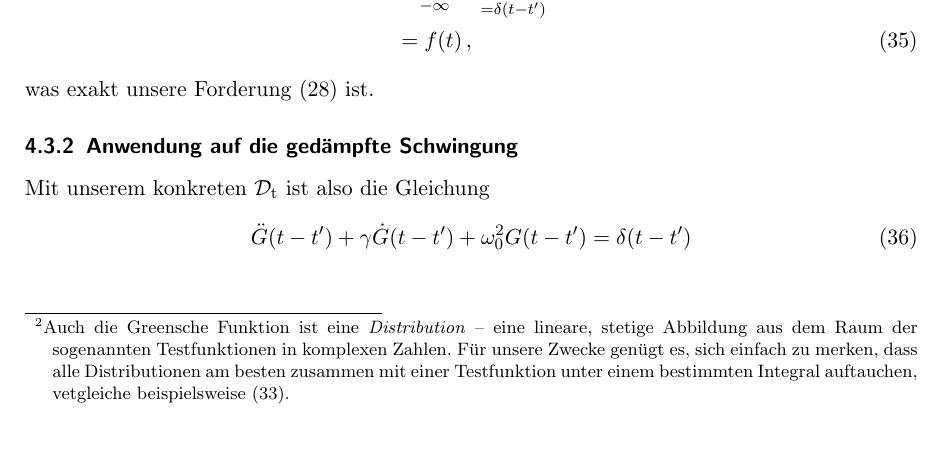
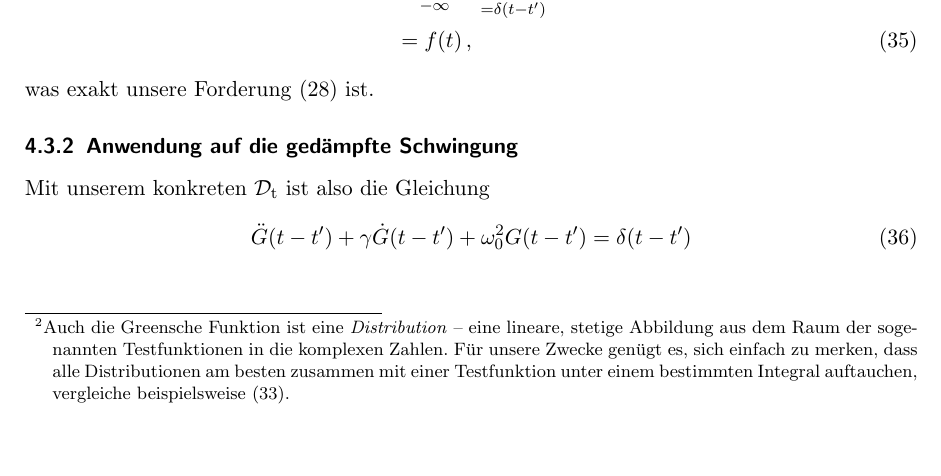
Before and after one commit to aeberspaecher/TheoHandouts, a LaTeX paper (Mechanik-GreensFkt/Mechanik-GreensFkt.tex): part of page 7 of 10, cut so that both start at the same text. Compiled offline with pdfLaTeX.

Commit message:
Fixe 3 Typos

```diff
--- a/Mechanik-GreensFkt/Mechanik-GreensFkt.tex
+++ b/Mechanik-GreensFkt/Mechanik-GreensFkt.tex
@@ -364,10 +364,10 @@ Lösung der Gleichung
 \end{equation}
 nennen wir die Greensche Funktion oder die Fundamentallösung.\footnote{Auch
 die Greensche Funktion ist eine \emph{Distribution} -- eine lineare, stetige
-Abbildung aus dem Raum der sogenannten Testfunktionen in komplexen Zahlen.
+Abbildung aus dem Raum der sogenannten Testfunktionen in die komplexen Zahlen.
 Für unsere Zwecke genügt es, sich einfach zu merken, dass alle
 Distributionen am besten zusammen mit einer Testfunktion unter einem
-bestimmten Integral auftauchen, vetgleiche beispielsweise \eqref
+bestimmten Integral auftauchen, vergleiche beispielsweise \eqref
 {eq:InhomLsg}.} In dieser steckt die Information darüber, wie das System,
 das durch $\Dt$ beschrieben wird auf einen Delta-Kraftstoß antwortet.
 
```
Also changed, not shown: Mechanik-GreensFkt/Mechanik-GreensFkt.tex (4 more changed lines).
